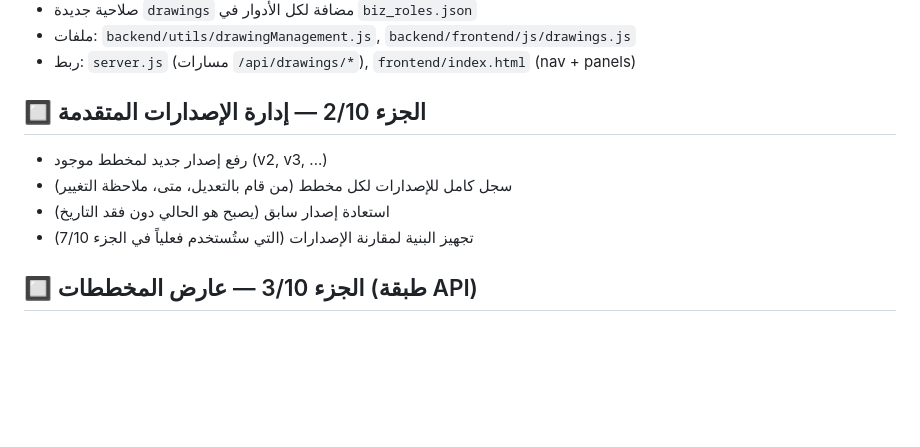
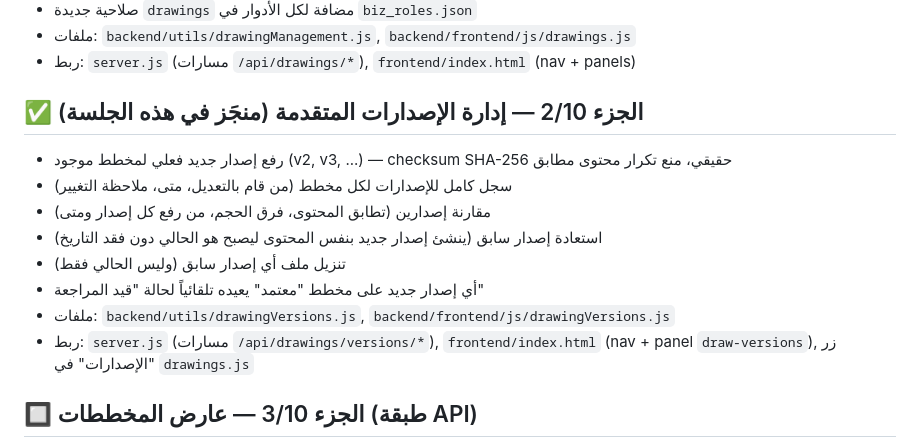
Before and after one commit to a781780889-rgb/civil-engineering-suite, a Markdown page: DRAWINGS_PLAN.md, the part around the change. Rendered like a GitHub page; blank space fills up the shorter version.

```diff
--- a/DRAWINGS_PLAN.md
+++ b/DRAWINGS_PLAN.md
@@ -13,11 +13,15 @@
 - ملفات: `backend/utils/drawingManagement.js`, `backend/frontend/js/drawings.js`
 - ربط: `server.js` (مسارات `/api/drawings/*`), `frontend/index.html` (nav + panels)
 
-## 🔲 الجزء 2/10 — إدارة الإصدارات المتقدمة
-- رفع إصدار جديد لمخطط موجود (v2, v3, ...)
+## ✅ الجزء 2/10 — إدارة الإصدارات المتقدمة (منجَز في هذه الجلسة)
+- رفع إصدار جديد فعلي لمخطط موجود (v2, v3, ...) — checksum SHA-256 حقيقي، منع تكرار محتوى مطابق
 - سجل كامل للإصدارات لكل مخطط (من قام بالتعديل، متى، ملاحظة التغيير)
-- استعادة إصدار سابق (يصبح هو الحالي دون فقد التاريخ)
-- تجهيز البنية لمقارنة الإصدارات (التي ستُستخدم فعلياً في الجزء 7/10)
+- مقارنة إصدارين (تطابق المحتوى، فرق الحجم، من رفع كل إصدار ومتى)
+- استعادة إصدار سابق (ينشئ إصدار جديد بنفس المحتوى ليصبح هو الحالي دون فقد التاريخ)
+- تنزيل ملف أي إصدار سابق (وليس الحالي فقط)
+- أي إصدار جديد على مخطط "معتمد" يعيده تلقائياً لحالة "قيد المراجعة"
+- ملفات: `backend/utils/drawingVersions.js`, `backend/frontend/js/drawingVersions.js`
+- ربط: `server.js` (مسارات `/api/drawings/versions/*`), `frontend/index.html` (nav + panel `draw-versions`), زر "الإصدارات" في `drawings.js`
 
 ## 🔲 الجزء 3/10 — عارض المخططات (طبقة API)
 - بيانات وصفية للقياسات (مسافات/زوايا/مساحات/أطوال) المحفوظة من المستخدم على كل مخطط
```
Also changed, not shown: SECTION11_STATUS.md (added, +59 -0 lines).
